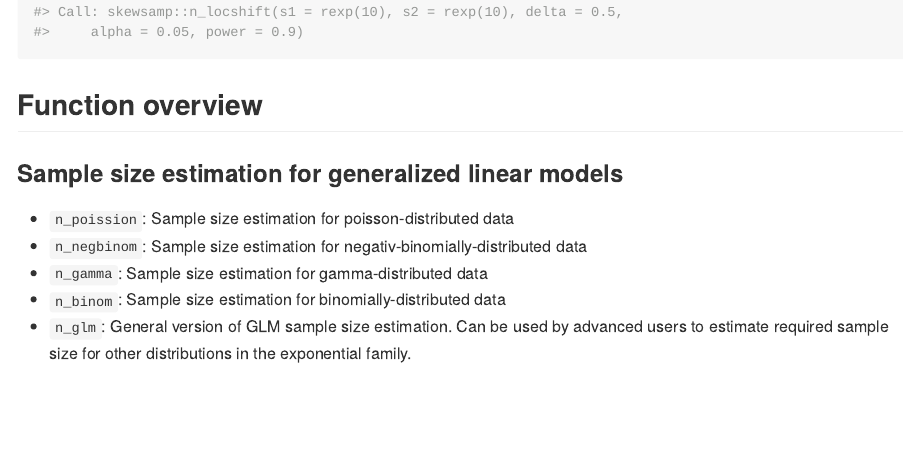
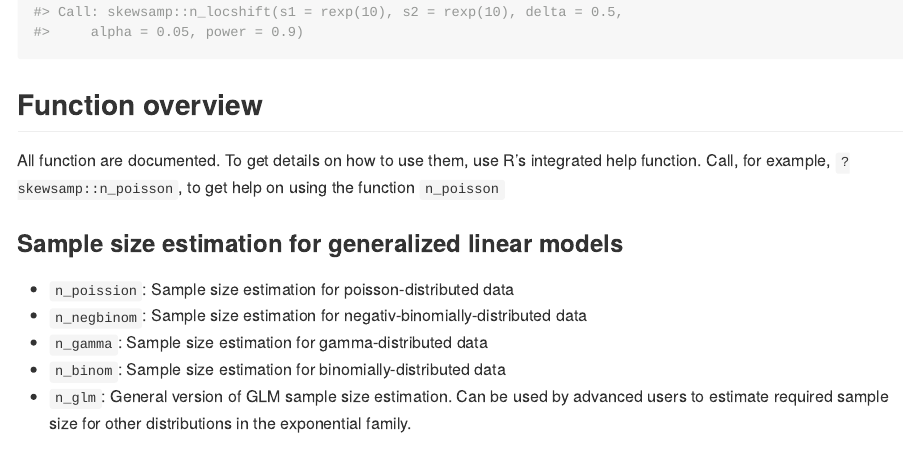
Before and after one commit to jobrachem/skewsamp, an R Markdown document (README.Rmd): the page in a window 1100 px wide, from 1770 px down. The pictures show the output file README.md that the author committed with the source, drawn offline in the style of GitHub; long lines of code are wrapped.

Commit message:
update readme

```diff
--- a/README.Rmd
+++ b/README.Rmd
@@ -76,6 +76,8 @@ skewsamp::n_locshift(s1 = rexp(10), s2 = rexp(10), delta = 0.5, alpha = 0.05, po
 
 ## Function overview
 
+All function are documented. To get details on how to use them, use R's integrated help function. Call, for example, `?skewsamp::n_poisson`, to get help on using the function `n_poisson`
+
 ### Sample size estimation for generalized linear models
 
 - `n_poission`: Sample size estimation for poisson-distributed data
```
Also changed, not shown: README.md.
